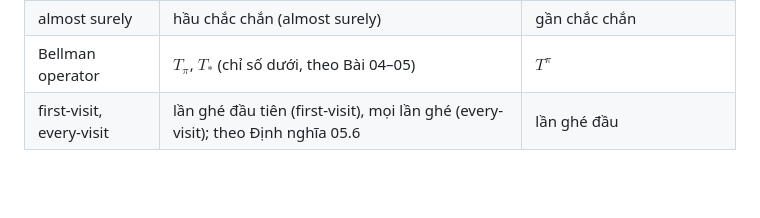
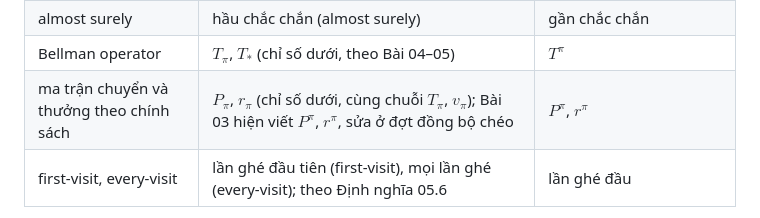
Before and after one commit to uet-iai-course/reinforcement-learning-planning, a Markdown page: 2627-1/planning/quyet-dinh-chuan-2026-10-12.md, the part around the change. Drawn GitHub-style; blank space fills up the shorter version.

Commit message:
docs(planning): quyết định ký hiệu P_pi, r_pi chỉ số dưới cho đợt đồng bộ chéo
Co-Authored-By: Claude Fable 5.1 <noreply@anthropic.com>
Claude-Session: https://claude.ai/code/session_01YR9197xdYHrmz2VYArLPDr

```diff
--- a/2627-1/planning/quyet-dinh-chuan-2026-10-12.md
+++ b/2627-1/planning/quyet-dinh-chuan-2026-10-12.md
@@ -19,6 +19,7 @@
 | agent | tác tử (agent) | tác nhân |
 | almost surely | hầu chắc chắn (almost surely) | gần chắc chắn |
 | Bellman operator | $T_\pi$, $T_*$ (chỉ số dưới, theo Bài 04–05) | $T^\pi$ |
+| ma trận chuyển và thưởng theo chính sách | $P_\pi$, $r_\pi$ (chỉ số dưới, cùng chuỗi $T_\pi$, $v_\pi$); Bài 03 hiện viết $P^\pi$, $r^\pi$, sửa ở đợt đồng bộ chéo | $P^\pi$, $r^\pi$ |
 | first-visit, every-visit | lần ghé đầu tiên (first-visit), mọi lần ghé (every-visit); theo Định nghĩa 05.6 | lần ghé đầu |
 
 Thuật ngữ tiếng Anh đặt trong ngoặc ở lần xuất hiện đầu của mỗi tài liệu. "Lời giải", không "Đáp án". Thuật ngữ mới của bài ghi vào bảng Việt–Anh trong `outline.md`.
```
